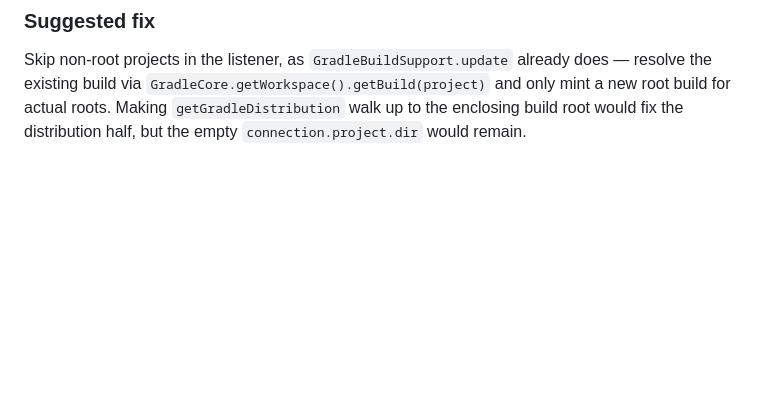
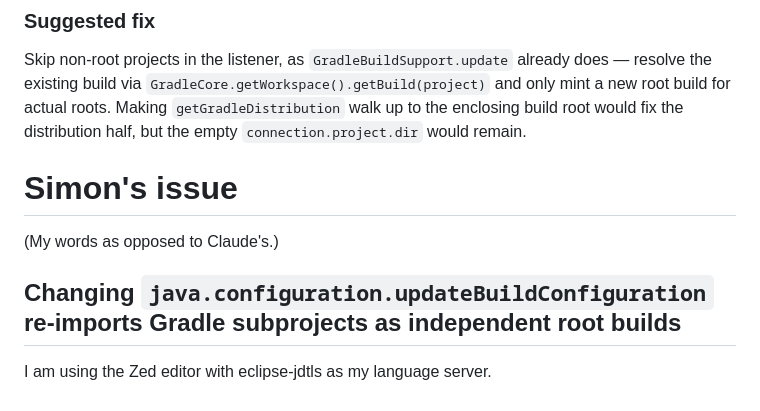
Before and after one commit to skagedal/reproducers, a Markdown page: jdtls-subproject-gradle-distribution-fallback/README.md, the part around the change. Rendered like a GitHub page; blank space fills up the shorter version.

Commit message:
start writing issue in own words

```diff
--- a/jdtls-subproject-gradle-distribution-fallback/README.md
+++ b/jdtls-subproject-gradle-distribution-fallback/README.md
@@ -286,3 +286,11 @@ does — resolve the existing build via `GradleCore.getWorkspace().getBuild(proj
 and only mint a new root build for actual roots. Making
 `getGradleDistribution` walk up to the enclosing build root would fix the
 distribution half, but the empty `connection.project.dir` would remain.
+
+# Simon's issue
+
+(My words as opposed to Claude's.)
+
+## Changing `java.configuration.updateBuildConfiguration` re-imports Gradle subprojects as independent root builds
+
+I am using the Zed editor with eclipse-jdtls as my language server.
```
